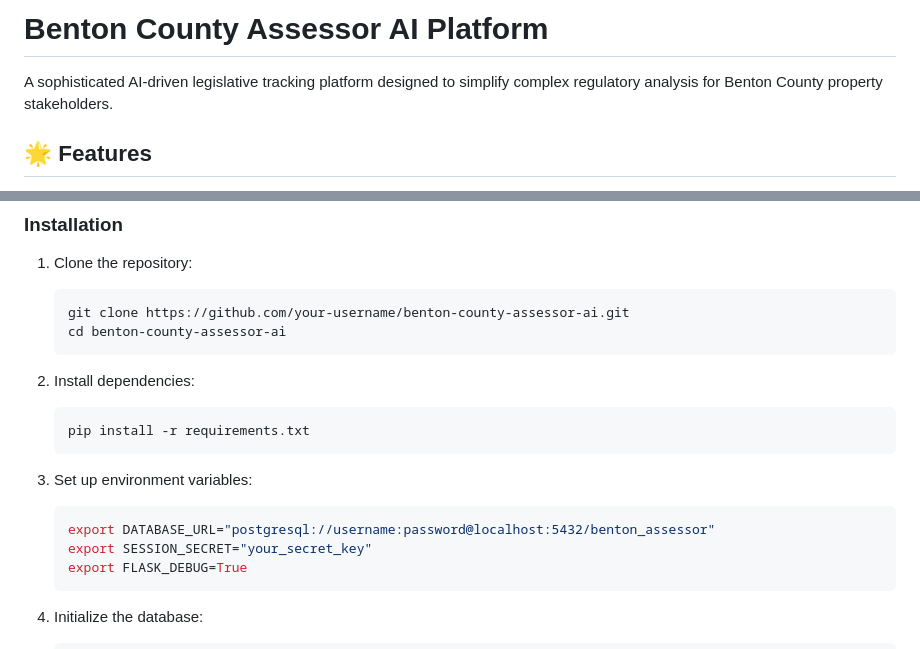
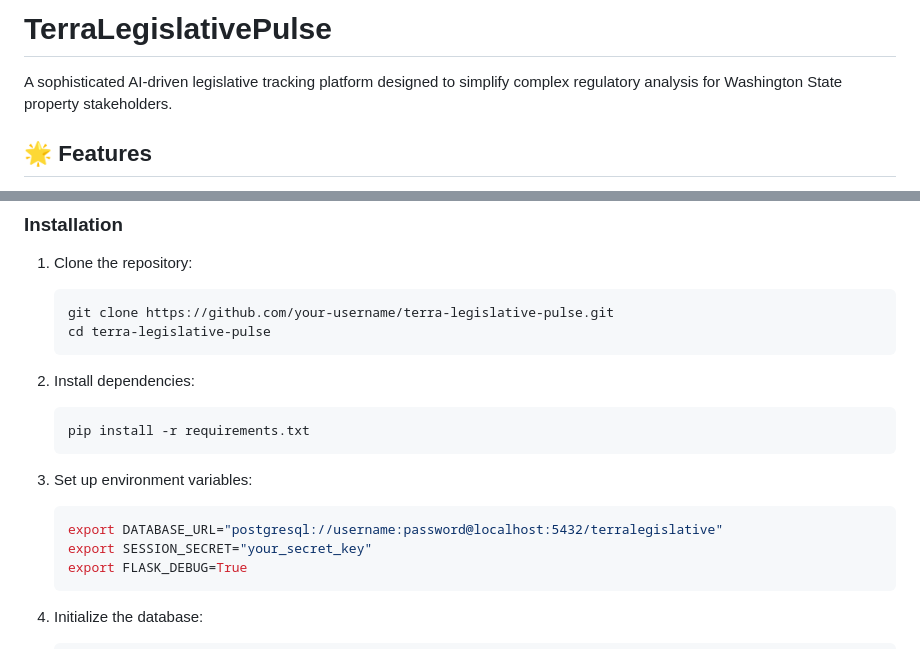
Before and after one commit to bsvalues/TerraLegislativePulsePub, a Markdown page: README.md, 2 parts joined by grey strips. GitHub-like rendering.

Commit message:
Rename project to TerraLegislativePulse and broaden scope to Washington State
Update project name and database name to reflect a broader geographical focus.

Replit-Commit-Author: Agent
Replit-Commit-Session-Id: a043fda7-a4a8-46b0-94b3-86b5576d845a
Replit-Commit-Screenshot-Url: https://storage.googleapis.com/screenshot-production-us-central1/9d37a208-7617-468c-aa4c-448e6ad9a7b4/9aeeb8a0-f733-4c56-b37a-46717906b001.jpg

````diff
--- a/README.md
+++ b/README.md
@@ -1,6 +1,6 @@
-# Benton County Assessor AI Platform
+# TerraLegislativePulse
 
-A sophisticated AI-driven legislative tracking platform designed to simplify complex regulatory analysis for Benton County property stakeholders.
+A sophisticated AI-driven legislative tracking platform designed to simplify complex regulatory analysis for Washington State property stakeholders.
 
 ## 🌟 Features
 
@@ -34,8 +34,8 @@ A sophisticated AI-driven legislative tracking platform designed to simplify com
 
 1. Clone the repository:
    ```bash
-   git clone https://github.com/your-username/benton-county-assessor-ai.git
-   cd benton-county-assessor-ai
+   git clone https://github.com/your-username/terra-legislative-pulse.git
+   cd terra-legislative-pulse
    ```
 
 2. Install dependencies:
@@ -45,7 +45,7 @@ A sophisticated AI-driven legislative tracking platform designed to simplify com
 
 3. Set up environment variables:
    ```bash
-   export DATABASE_URL="postgresql://username:password@localhost:5432/benton_assessor"
+   export DATABASE_URL="postgresql://username:password@localhost:5432/terralegislative"
    export SESSION_SECRET="your_secret_key"
    export FLASK_DEBUG=True
    ```
````
